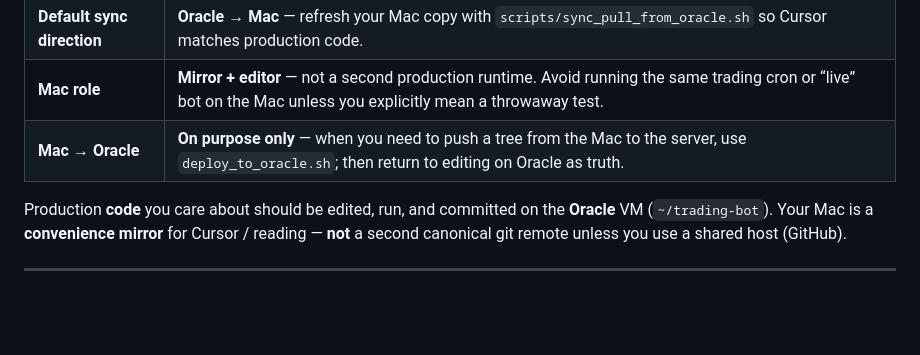
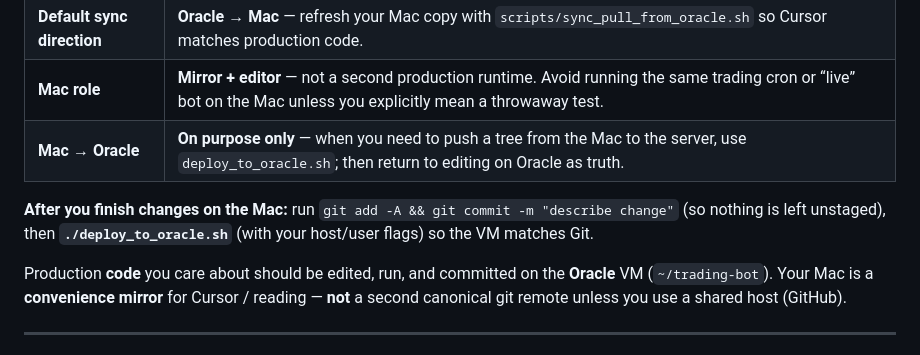
Before and after one commit to n8nkho/trading-bot, a Markdown page: docs/SYNC_ORACLE_SOURCE_OF_TRUTH.md, the part around the change. Drawn GitHub-style; blank space fills up the shorter version.

Commit message:
docs: note git add/commit then deploy_to_oracle after Mac changes
Made-with: Cursor

```diff
--- a/docs/SYNC_ORACLE_SOURCE_OF_TRUTH.md
+++ b/docs/SYNC_ORACLE_SOURCE_OF_TRUTH.md
@@ -8,6 +8,8 @@
 | **Default sync direction** | **Oracle → Mac** — refresh your Mac copy with `scripts/sync_pull_from_oracle.sh` so Cursor matches production code. |
 | **Mac role** | **Mirror + editor** — not a second production runtime. Avoid running the same trading cron or “live” bot on the Mac unless you explicitly mean a throwaway test. |
 | **Mac → Oracle** | **On purpose only** — when you need to push a tree from the Mac to the server, use `deploy_to_oracle.sh`; then return to editing on Oracle as truth. |
+
+**After you finish changes on the Mac:** run `git add -A && git commit -m "describe change"` (so nothing is left unstaged), then **`./deploy_to_oracle.sh`** (with your host/user flags) so the VM matches Git.
 
 Production **code** you care about should be edited, run, and committed on the **Oracle** VM (`~/trading-bot`). Your Mac is a **convenience mirror** for Cursor / reading — **not** a second canonical git remote unless you use a shared host (GitHub).
 
```
